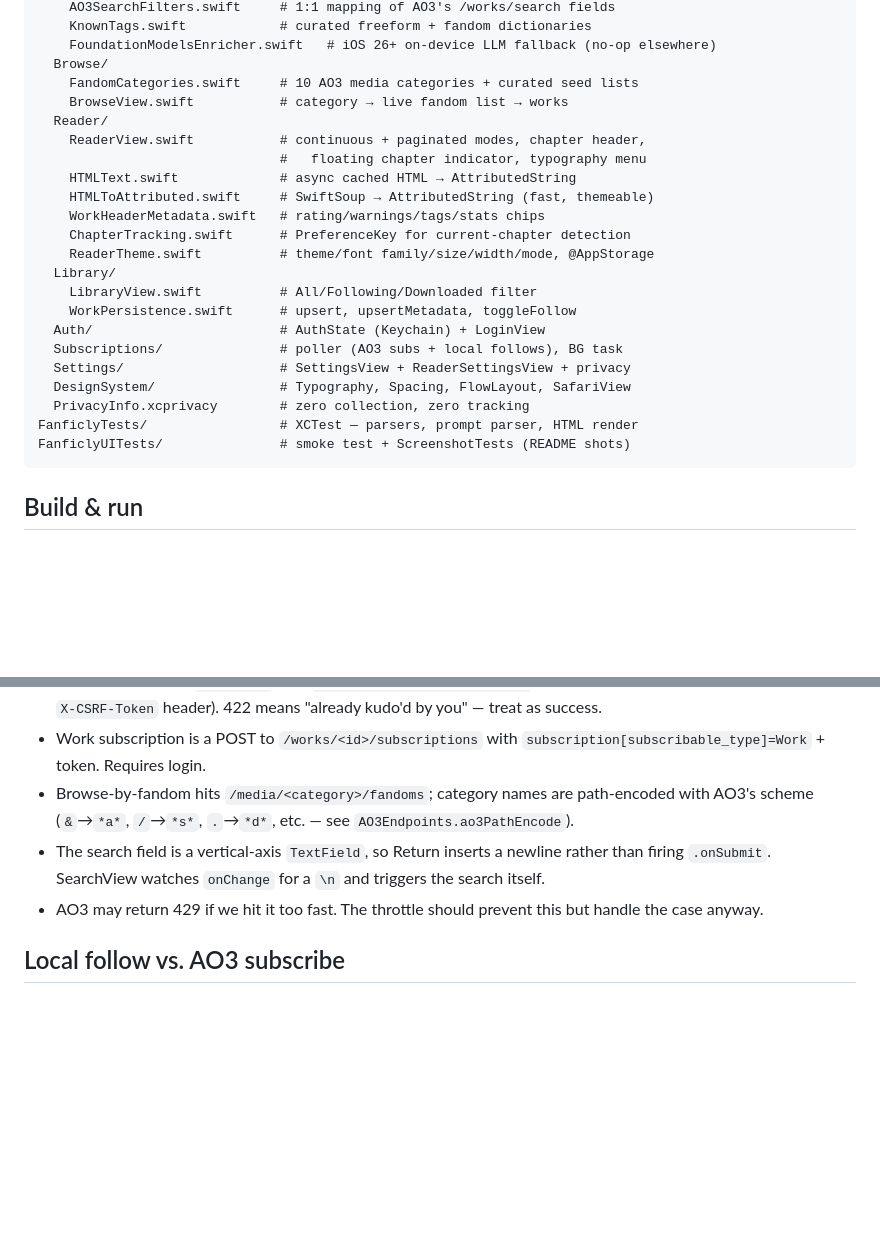
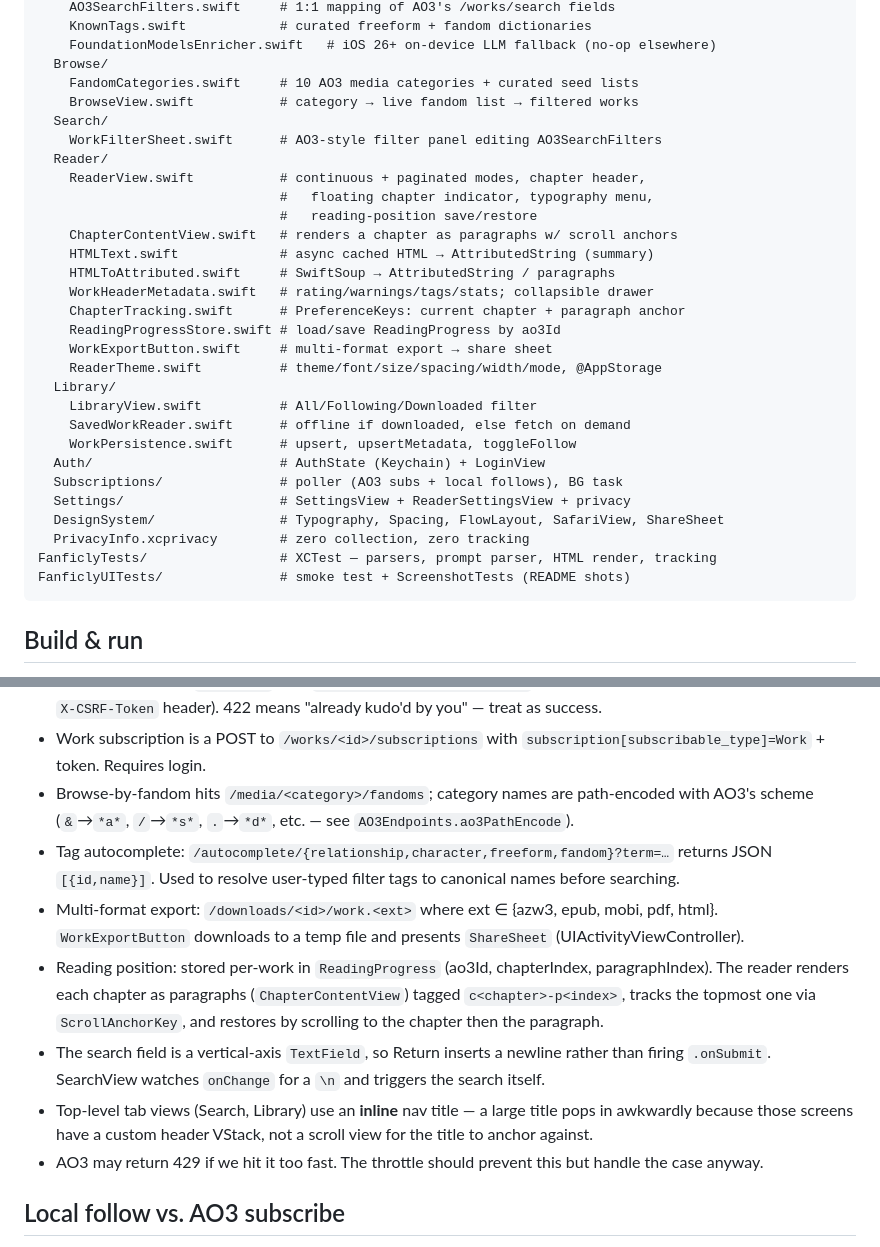
Before and after one commit to yennster/fanficly, a Markdown page: CLAUDE.md, 2 parts joined by grey strips. Drawn GitHub-style; blank space fills up the shorter version.

Commit message:
docs: refresh README features + CLAUDE.md; regenerate screenshots
- README features now cover the AO3-parity browse filters + tag
  autocomplete, line-spacing/margins reader controls, paragraph-level
  resume, and multi-format export. Removed the stale EPUB-only share line.
- CLAUDE.md module map updated (Browse filters, ChapterContentView,
  ReadingProgressStore, WorkExportButton, SavedWorkReader, ShareSheet);
  added AO3 notes for autocomplete, downloads, reading-position storage,
  and the inline-title rationale.
- Regenerated docs/screenshots from the ScreenshotTests UI test (search,
  browse, fandom list, library, settings, reader settings).

````diff
--- a/CLAUDE.md
+++ b/CLAUDE.md
@@ -30,24 +30,31 @@ Fanficly/
     FoundationModelsEnricher.swift   # iOS 26+ on-device LLM fallback (no-op elsewhere)
   Browse/
     FandomCategories.swift     # 10 AO3 media categories + curated seed lists
-    BrowseView.swift           # category → live fandom list → works
+    BrowseView.swift           # category → live fandom list → filtered works
+  Search/
+    WorkFilterSheet.swift      # AO3-style filter panel editing AO3SearchFilters
   Reader/
     ReaderView.swift           # continuous + paginated modes, chapter header,
-                               #   floating chapter indicator, typography menu
-    HTMLText.swift             # async cached HTML → AttributedString
-    HTMLToAttributed.swift     # SwiftSoup → AttributedString (fast, themeable)
-    WorkHeaderMetadata.swift   # rating/warnings/tags/stats chips
-    ChapterTracking.swift      # PreferenceKey for current-chapter detection
-    ReaderTheme.swift          # theme/font family/size/width/mode, @AppStorage
+                               #   floating chapter indicator, typography menu,
+                               #   reading-position save/restore
+    ChapterContentView.swift   # renders a chapter as paragraphs w/ scroll anchors
+    HTMLText.swift             # async cached HTML → AttributedString (summary)
+    HTMLToAttributed.swift     # SwiftSoup → AttributedString / paragraphs
+    WorkHeaderMetadata.swift   # rating/warnings/tags/stats; collapsible drawer
+    ChapterTracking.swift      # PreferenceKeys: current chapter + paragraph anchor
+    ReadingProgressStore.swift # load/save ReadingProgress by ao3Id
+    WorkExportButton.swift     # multi-format export → share sheet
+    ReaderTheme.swift          # theme/font/size/spacing/width/mode, @AppStorage
   Library/
     LibraryView.swift          # All/Following/Downloaded filter
+    SavedWorkReader.swift      # offline if downloaded, else fetch on demand
     WorkPersistence.swift      # upsert, upsertMetadata, toggleFollow
   Auth/                        # AuthState (Keychain) + LoginView
   Subscriptions/               # poller (AO3 subs + local follows), BG task
   Settings/                    # SettingsView + ReaderSettingsView + privacy
-  DesignSystem/                # Typography, Spacing, FlowLayout, SafariView
+  DesignSystem/                # Typography, Spacing, FlowLayout, SafariView, ShareSheet
   PrivacyInfo.xcprivacy        # zero collection, zero tracking
-FanficlyTests/                 # XCTest — parsers, prompt parser, HTML render
+FanficlyTests/                 # XCTest — parsers, prompt parser, HTML render, tracking
 FanficlyUITests/               # smoke test + ScreenshotTests (README shots)
 ```
 
@@ -120,7 +127,11 @@ The CoreData "Sandbox access to file-write-create denied" noise during test runs
 - Kudos is a POST to `/kudos.js` with `kudo[commentable_type]=Work` and the authenticity_token (both in body and `X-CSRF-Token` header). 422 means "already kudo'd by you" — treat as success.
 - Work subscription is a POST to `/works/<id>/subscriptions` with `subscription[subscribable_type]=Work` + token. Requires login.
 - Browse-by-fandom hits `/media/<category>/fandoms`; category names are path-encoded with AO3's scheme (`&`→`*a*`, `/`→`*s*`, `.`→`*d*`, etc. — see `AO3Endpoints.ao3PathEncode`).
+- Tag autocomplete: `/autocomplete/{relationship,character,freeform,fandom}?term=…` returns JSON `[{id,name}]`. Used to resolve user-typed filter tags to canonical names before searching.
+- Multi-format export: `/downloads/<id>/work.<ext>` where ext ∈ {azw3, epub, mobi, pdf, html}. `WorkExportButton` downloads to a temp file and presents `ShareSheet` (UIActivityViewController).
+- Reading position: stored per-work in `ReadingProgress` (ao3Id, chapterIndex, paragraphIndex). The reader renders each chapter as paragraphs (`ChapterContentView`) tagged `c<chapter>-p<index>`, tracks the topmost one via `ScrollAnchorKey`, and restores by scrolling to the chapter then the paragraph.
 - The search field is a vertical-axis `TextField`, so Return inserts a newline rather than firing `.onSubmit`. SearchView watches `onChange` for a `\n` and triggers the search itself.
+- Top-level tab views (Search, Library) use an **inline** nav title — a large title pops in awkwardly because those screens have a custom header VStack, not a scroll view for the title to anchor against.
 - AO3 may return 429 if we hit it too fast. The throttle should prevent this but handle the case anyway.
 
 ## Local follow vs. AO3 subscribe
````
Also changed, not shown: README.md (+5 -4 lines), docs/screenshots/01-search-empty.png, docs/screenshots/02-browse.png, docs/screenshots/03-browse-fandoms.png, docs/screenshots/04-library.png, docs/screenshots/05-settings.png, docs/screenshots/06-reader-settings.png.
